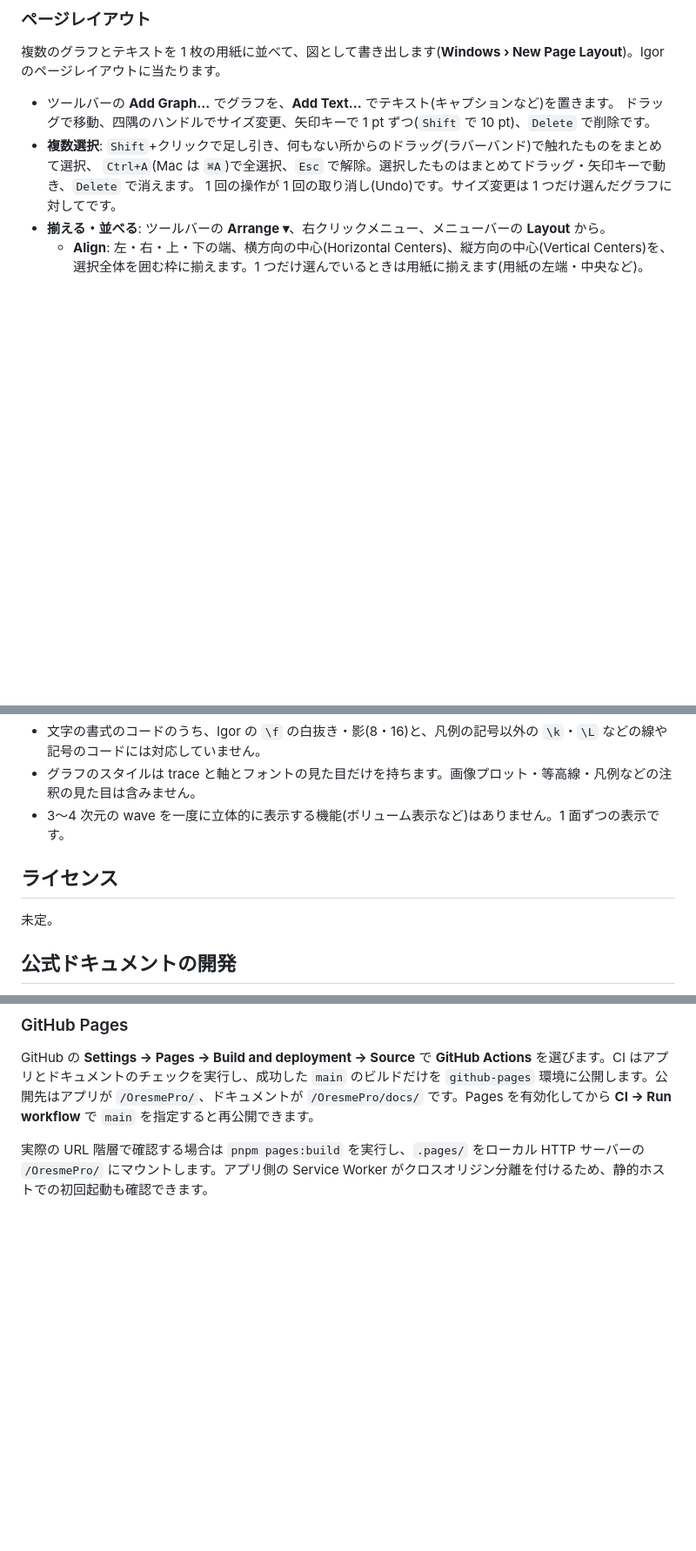
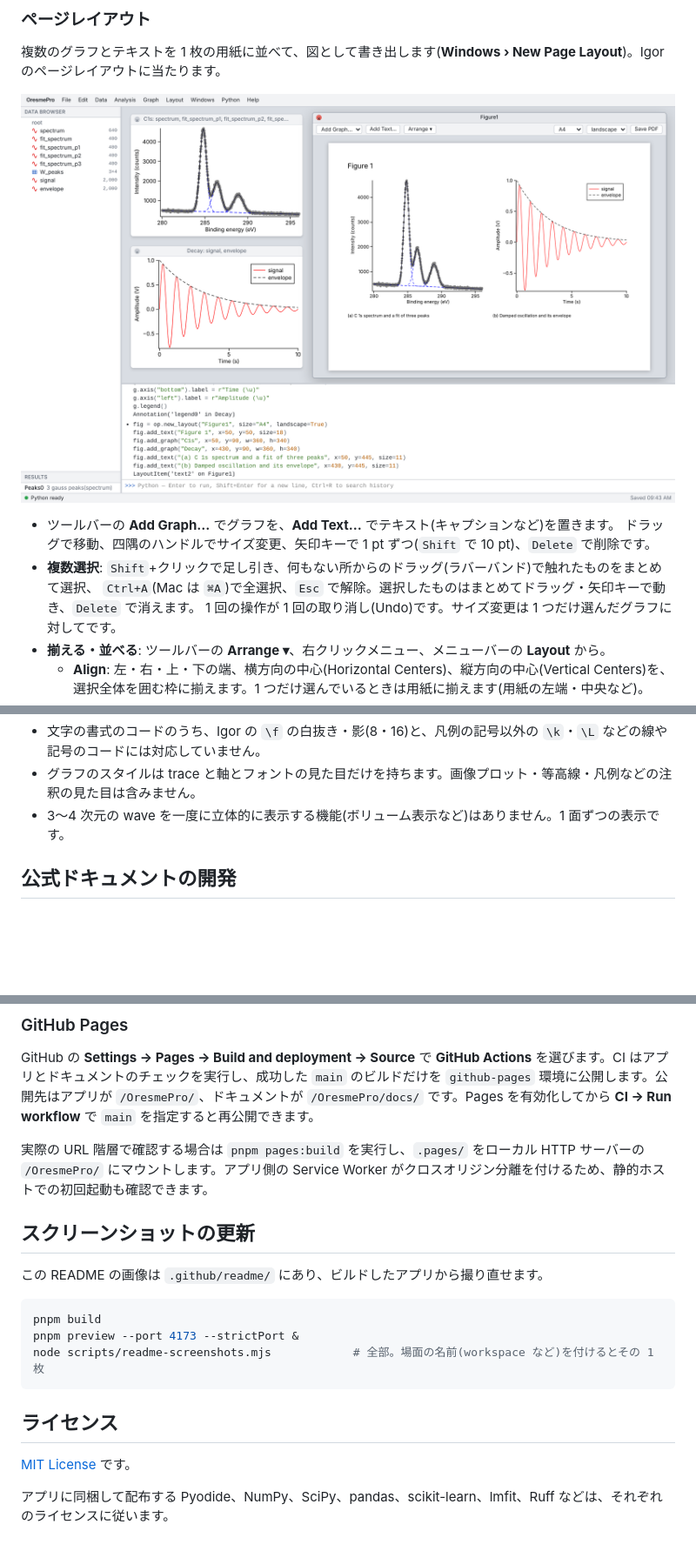
Before and after one commit to ks250206/OresmePro, a Markdown page: README.md, 3 parts joined by grey strips. Shown at 87% size. Drawn GitHub-style; pictures changed too: .github/readme/layout.png (added); blank space fills up the shorter version.

````diff
--- a/README.md
+++ b/README.md
@@ -426,6 +439,8 @@ g.legend(anchor="RT", frame=True)
 ### ページレイアウト
 
 複数のグラフとテキストを 1 枚の用紙に並べて、図として書き出します(**Windows › New Page Layout**)。Igor のページレイアウトに当たります。
+
+![A4 横の用紙に 2 つのグラフとキャプションを並べたページレイアウト](.github/readme/layout.png)
 
 - ツールバーの **Add Graph…** でグラフを、**Add Text…** でテキスト(キャプションなど)を置きます。
   ドラッグで移動、四隅のハンドルでサイズ変更、矢印キーで 1 pt ずつ(`Shift` で 10 pt)、`Delete` で削除です。
@@ -760,10 +775,6 @@ Pyodide 一式の取得元は環境変数 `VITE_PYODIDE_URL` で変更できま
 - グラフのスタイルは trace と軸とフォントの見た目だけを持ちます。画像プロット・等高線・凡例などの注釈の見た目は含みません。
 - 3〜4 次元の wave を一度に立体的に表示する機能(ボリューム表示など)はありません。1 面ずつの表示です。
 
-## ライセンス
-
-未定。
-
 ## 公式ドキュメントの開発
 
 [公式ドキュメント](https://ks250206.github.io/OresmePro/docs/) は `docs/` の Astro Starlight ワークスペースです。ルートの `.node-version` と `packageManager` に従い、API 生成とリンク検査に Python 3.14 を使います。
@@ -786,3 +797,19 @@ pnpm docs:preview  # ビルドしたサイトで Pagefind 検索を確認
 GitHub の **Settings → Pages → Build and deployment → Source** で **GitHub Actions** を選びます。CI はアプリとドキュメントのチェックを実行し、成功した `main` のビルドだけを `github-pages` 環境に公開します。公開先はアプリが `/OresmePro/`、ドキュメントが `/OresmePro/docs/` です。Pages を有効化してから **CI → Run workflow** で `main` を指定すると再公開できます。
 
 実際の URL 階層で確認する場合は `pnpm pages:build` を実行し、`.pages/` をローカル HTTP サーバーの `/OresmePro/` にマウントします。アプリ側の Service Worker がクロスオリジン分離を付けるため、静的ホストでの初回起動も確認できます。
+
+## スクリーンショットの更新
+
+この README の画像は `.github/readme/` にあり、ビルドしたアプリから撮り直せます。
+
+```sh
+pnpm build
+pnpm preview --port 4173 --strictPort &
+node scripts/readme-screenshots.mjs            # 全部。場面の名前(workspace など)を付けるとその 1 枚
+```
+
+## ライセンス
+
+[MIT License](LICENSE) です。
+
+アプリに同梱して配布する Pyodide、NumPy、SciPy、pandas、scikit-learn、lmfit、Ruff などは、それぞれのライセンスに従います。
````
Also changed, not shown: other parts of README.md (+13 -0 lines), .github/readme/editor.png (added), .github/readme/import.png (added), .github/readme/workspace.png (added), 3 other files.
